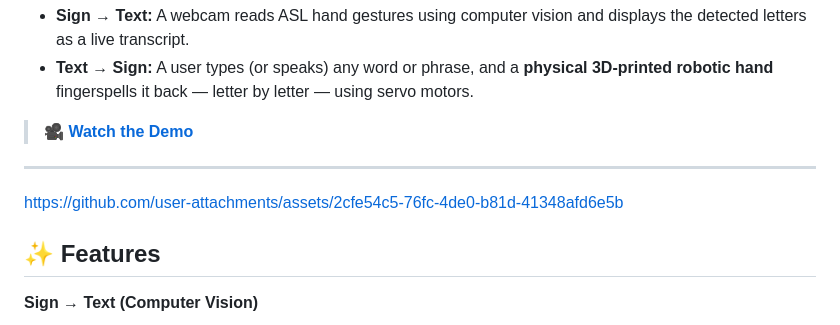
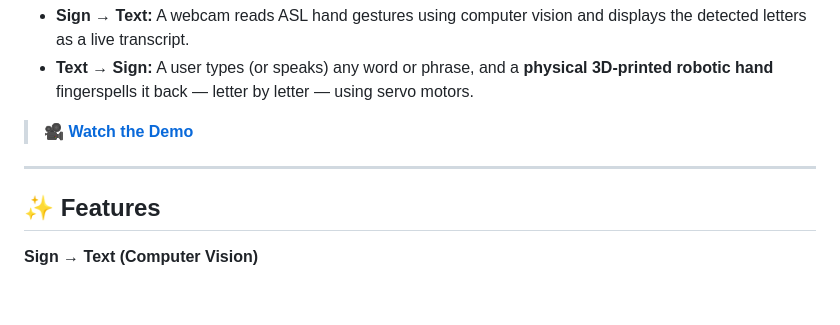
Before and after one commit to vijay-tharun-d/signbridge, a Markdown page: README.md, the part around one of its changes. Drawn GitHub-style; blank space fills up the shorter version.

```diff
--- a/README.md
+++ b/README.md
@@ -9,7 +9,6 @@ A full-stack, hardware-integrated system that bridges communication between sign
 
 ---
 
-https://github.com/user-attachments/assets/2cfe54c5-76fc-4de0-b81d-41348afd6e5b
 
 
 
```
Also changed, not shown: other parts of README.md (+1 -1 lines).
